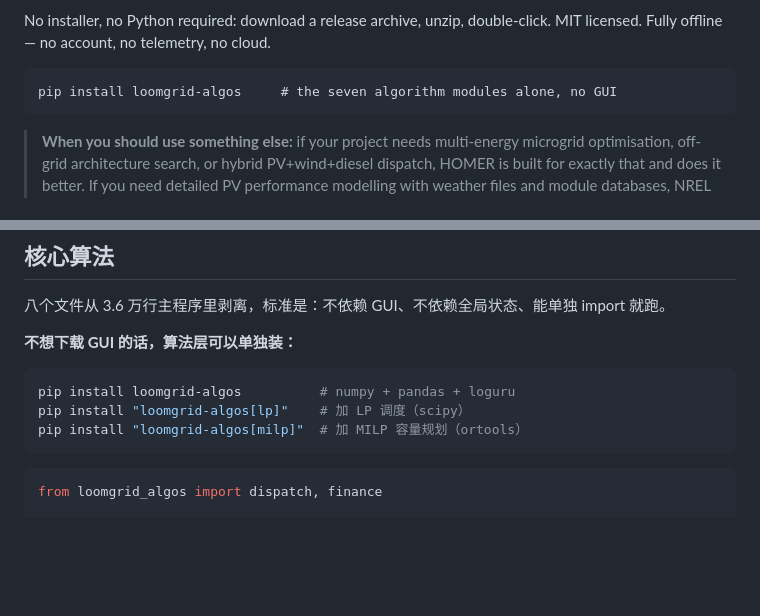
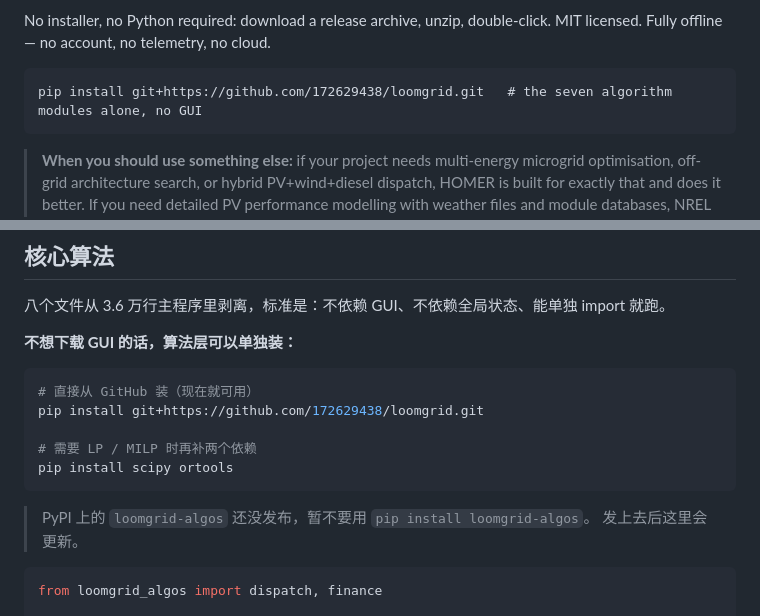
Before and after one commit to 172629438/loomgrid, a Markdown page: README.md, 2 parts joined by grey strips. Drawn GitHub-style; blank space fills up the shorter version.

````diff
--- a/README.md
+++ b/README.md
@@ -94,7 +94,7 @@ LoomGrid ships **32 provincial tariff tables built in**, and does the rest of th
 No installer, no Python required: download a release archive, unzip, double-click. MIT licensed. Fully offline — no account, no telemetry, no cloud.
 
 ```text
-pip install loomgrid-algos     # the seven algorithm modules alone, no GUI
+pip install git+https://github.com/172629438/loomgrid.git   # the seven algorithm modules alone, no GUI
 ```
 
 > **When you should use something else:** if your project needs multi-energy microgrid optimisation, off-grid architecture search, or hybrid PV+wind+diesel dispatch, HOMER is built for exactly that and does it better. If you need detailed PV performance modelling with weather files and module databases, NREL SAM covers far more ground. LoomGrid is deliberately narrow: one country, one application, done in full depth.
@@ -247,10 +247,15 @@ python examples/quickstart.py
 **不想下载 GUI 的话，算法层可以单独装：**
 
 ```bash
-pip install loomgrid-algos          # numpy + pandas + loguru
-pip install "loomgrid-algos[lp]"    # 加 LP 调度（scipy）
-pip install "loomgrid-algos[milp]"  # 加 MILP 容量规划（ortools）
+# 直接从 GitHub 装（现在就可用）
+pip install git+https://github.com/172629438/loomgrid.git
+
+# 需要 LP / MILP 时再补两个依赖
+pip install scipy ortools
 ```
+
+> PyPI 上的 `loomgrid-algos` 还没发布，暂不要用 `pip install loomgrid-algos`。
+> 发上去后这里会更新。
 
 ```python
 from loomgrid_algos import dispatch, finance
````
Also changed, not shown: PYPI-README.md (+5 -5 lines), assets/social-preview.png (added).
